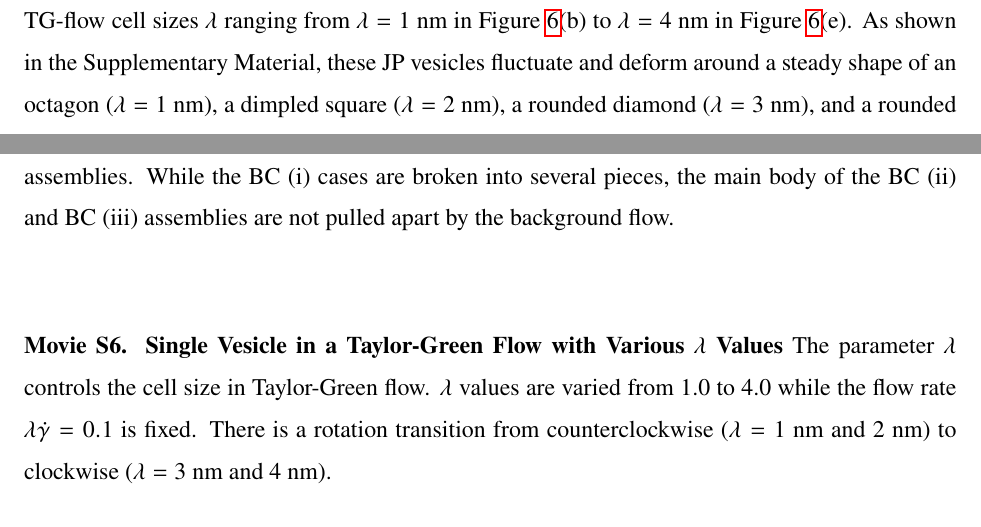
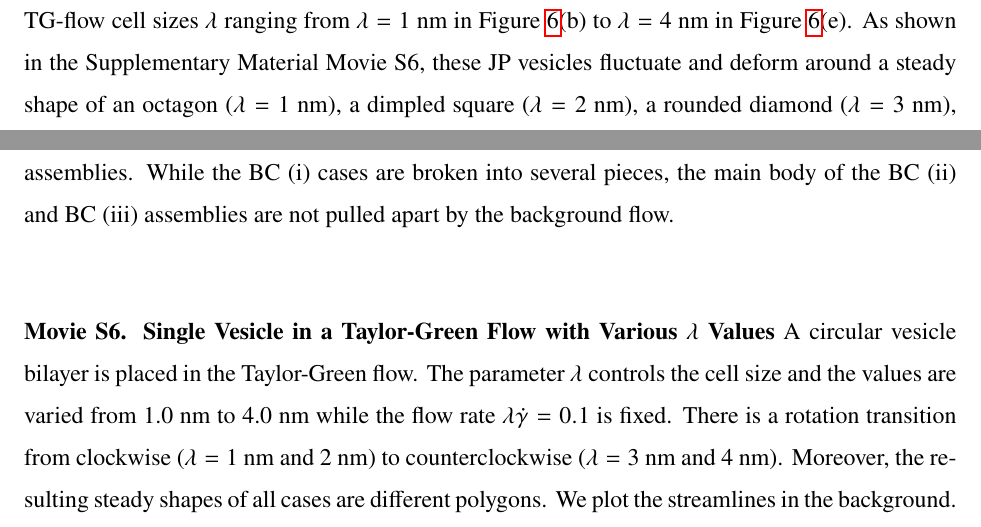
Before and after one commit to quaife/lipid_dynamics, a LaTeX paper (doc/PRF2022/PRF_main.tex, which reads doc/PRF2022/Supplementary.tex): two parts of pages 15 and 25 of 34, joined at a grey line, cut so that both start at the same text. Compiled offline with pdfLaTeX.

Commit message:
minor fix by peter

```diff
--- a/doc/PRF2022/PRF_main.tex
+++ b/doc/PRF2022/PRF_main.tex
@@ -1024,7 +1024,7 @@ versus TG flow. To further illustrate how fluid stresses interact with
 the geometry of the JP phases, we initialize a circular vesicle bilayer
 in various TG-flow cell sizes $\lambda$ ranging from $\lambda=1$ nm in
 Figure~\ref{fig:PramChange}(b) to $\lambda=4$ nm in
-Figure~\ref{fig:PramChange}(e). As shown in the Supplementary Material,
+Figure~\ref{fig:PramChange}(e). As shown in the Supplementary Material Movie S6,
 these JP vesicles fluctuate and deform around a steady shape of an
 octagon ($\lambda=1$~nm), a dimpled square ($\lambda=2$~nm), a rounded
 diamond ($\lambda=3$~nm), and a rounded rectangle ($\lambda=4$~nm).
--- a/doc/PRF2022/Supplementary.tex
+++ b/doc/PRF2022/Supplementary.tex
@@ -111,9 +111,9 @@ pieces, the main body of the BC (ii) and BC (iii) assemblies are not
 pulled apart by the background flow.\\
 
 \noindent
-{\bf Movie S6. Single Vesicle in a Taylor-Green Flow with Various $\lambda$ Values}
-The parameter $\lambda$ controls the cell size in Taylor-Green flow.
-$\lambda$ values are varied from 1.0 to 4.0 while the flow rate $\lambda\dot\gamma=0.1$ is fixed. There is a rotation transition from counterclockwise ($\lambda=1$ nm and  2 nm) to clockwise ($\lambda=3$ nm and 4 nm). \\
+{\label{MovieS6}\bf Movie S6. Single Vesicle in a Taylor-Green Flow with Various $\lambda$ Values}
+A circular vesicle bilayer is placed in the Taylor-Green flow.
+The parameter $\lambda$ controls the cell size and the values are varied from 1.0 nm to 4.0 nm while the flow rate $\lambda\dot\gamma=0.1$ is fixed. There is a rotation transition from clockwise ($\lambda=1$ nm and  2 nm) to counterclockwise ($\lambda=3$ nm and 4 nm). Moreover, the resulting steady shapes of all cases are different polygons. We plot the streamlines in the background.\\
 
 
 
```
